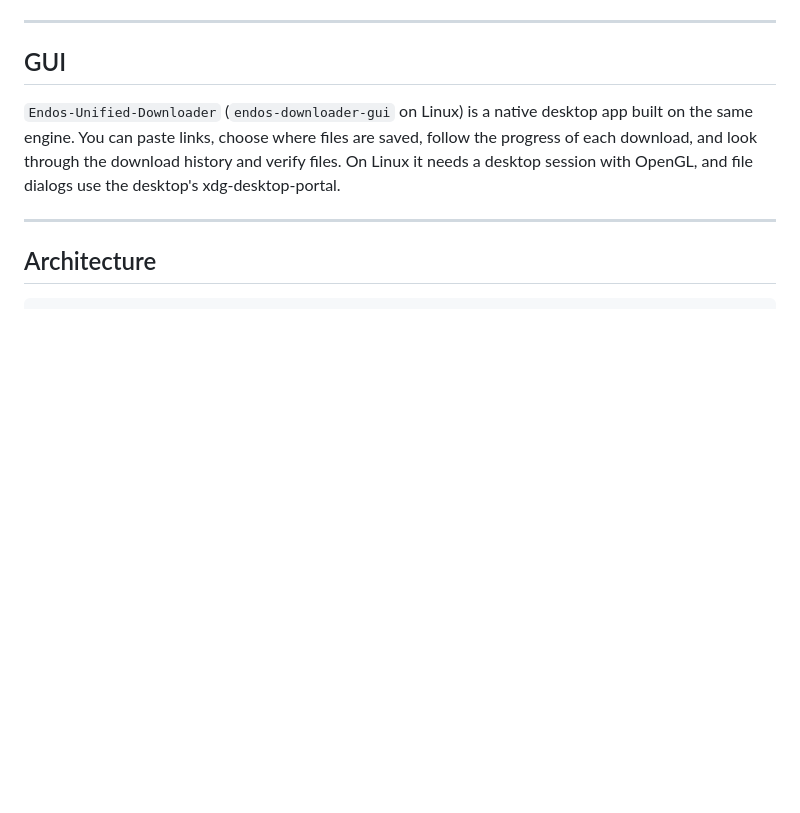
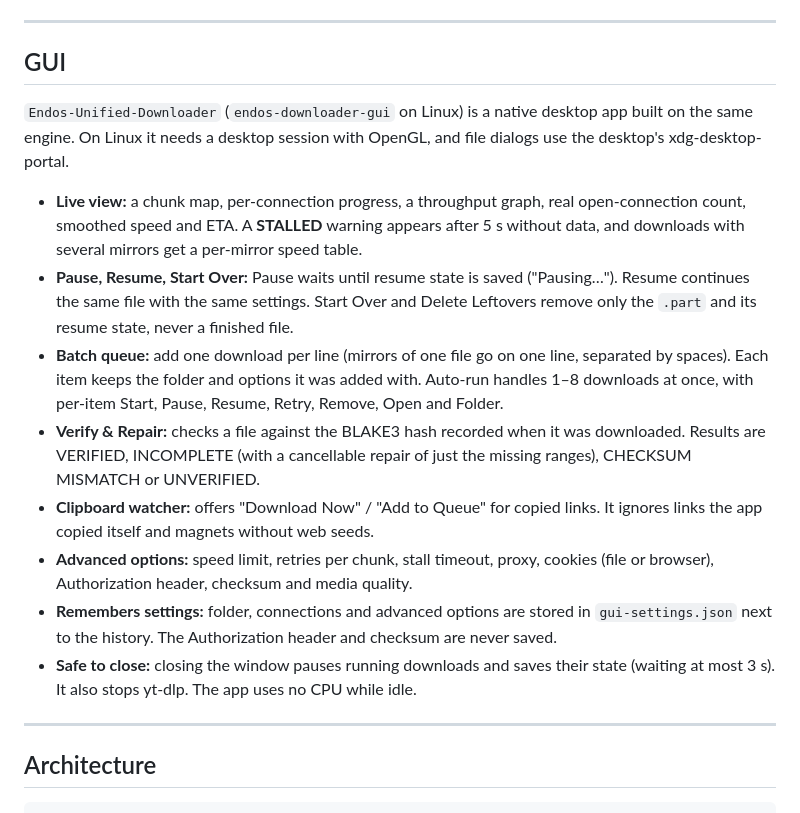
Before and after one commit to Adityasharma0101911/Endo-s-Unified-Downloader, a Markdown page: README.md, the part around the change. GitHub-like rendering; blank space fills up the shorter version.

Commit message:
docs: describe the reworked GUI in the README
Claude-Session: https://claude.ai/code/session_018DQ7sJ2rpWJBG8skhHyAVG

```diff
--- a/README.md
+++ b/README.md
@@ -203,7 +203,16 @@ The service downloads every line of the queue, two at a time, and then exits. Fi
 
 ## GUI
 
-`Endos-Unified-Downloader` (`endos-downloader-gui` on Linux) is a native desktop app built on the same engine. You can paste links, choose where files are saved, follow the progress of each download, and look through the download history and verify files. On Linux it needs a desktop session with OpenGL, and file dialogs use the desktop's xdg-desktop-portal.
+`Endos-Unified-Downloader` (`endos-downloader-gui` on Linux) is a native desktop app built on the same engine. On Linux it needs a desktop session with OpenGL, and file dialogs use the desktop's xdg-desktop-portal.
+
+- **Live view:** a chunk map, per-connection progress, a throughput graph, real open-connection count, smoothed speed and ETA. A **STALLED** warning appears after 5 s without data, and downloads with several mirrors get a per-mirror speed table.
+- **Pause, Resume, Start Over:** Pause waits until resume state is saved ("Pausing…"). Resume continues the same file with the same settings. Start Over and Delete Leftovers remove only the `.part` and its resume state, never a finished file.
+- **Batch queue:** add one download per line (mirrors of one file go on one line, separated by spaces). Each item keeps the folder and options it was added with. Auto-run handles 1–8 downloads at once, with per-item Start, Pause, Resume, Retry, Remove, Open and Folder.
+- **Verify & Repair:** checks a file against the BLAKE3 hash recorded when it was downloaded. Results are VERIFIED, INCOMPLETE (with a cancellable repair of just the missing ranges), CHECKSUM MISMATCH or UNVERIFIED.
+- **Clipboard watcher:** offers "Download Now" / "Add to Queue" for copied links. It ignores links the app copied itself and magnets without web seeds.
+- **Advanced options:** speed limit, retries per chunk, stall timeout, proxy, cookies (file or browser), Authorization header, checksum and media quality.
+- **Remembers settings:** folder, connections and advanced options are stored in `gui-settings.json` next to the history. The Authorization header and checksum are never saved.
+- **Safe to close:** closing the window pauses running downloads and saves their state (waiting at most 3 s). It also stops yt-dlp. The app uses no CPU while idle.
 
 ---
 
```
